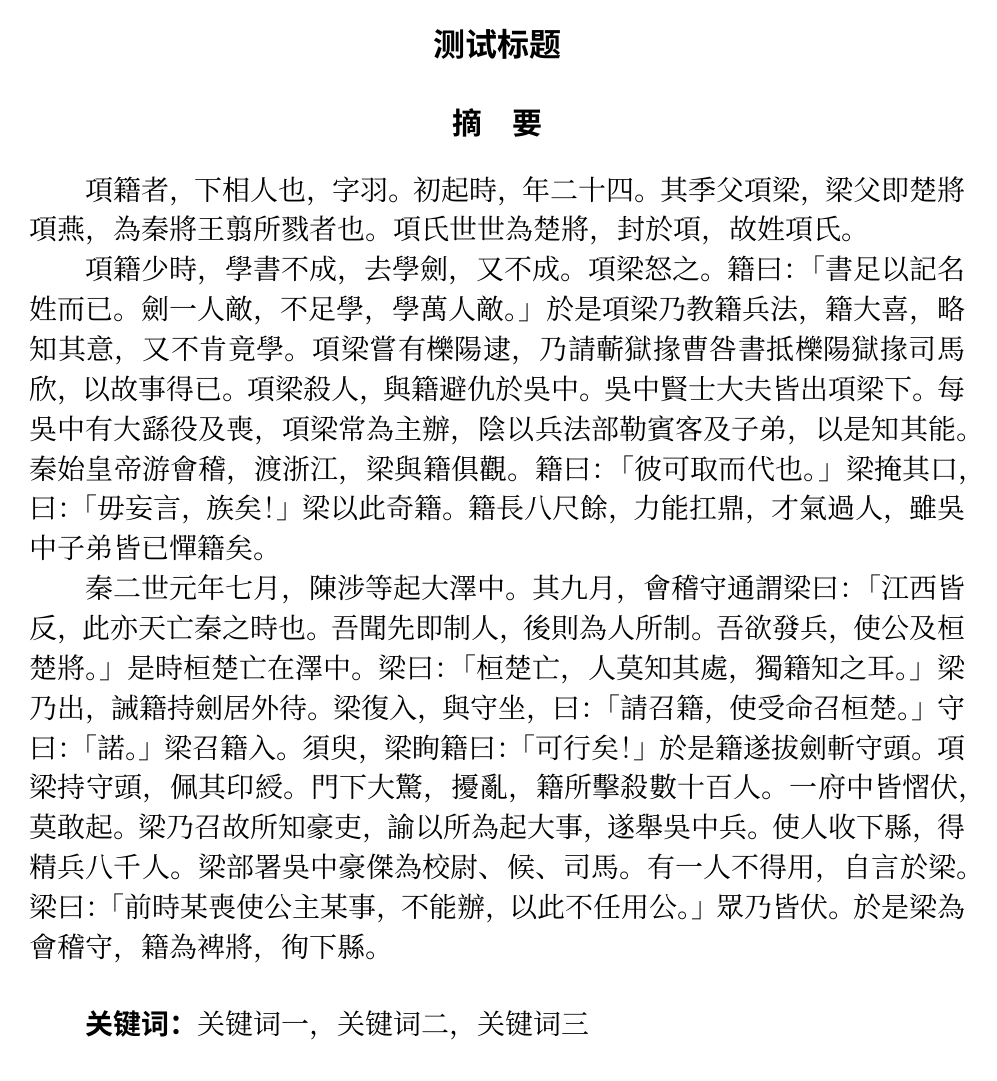
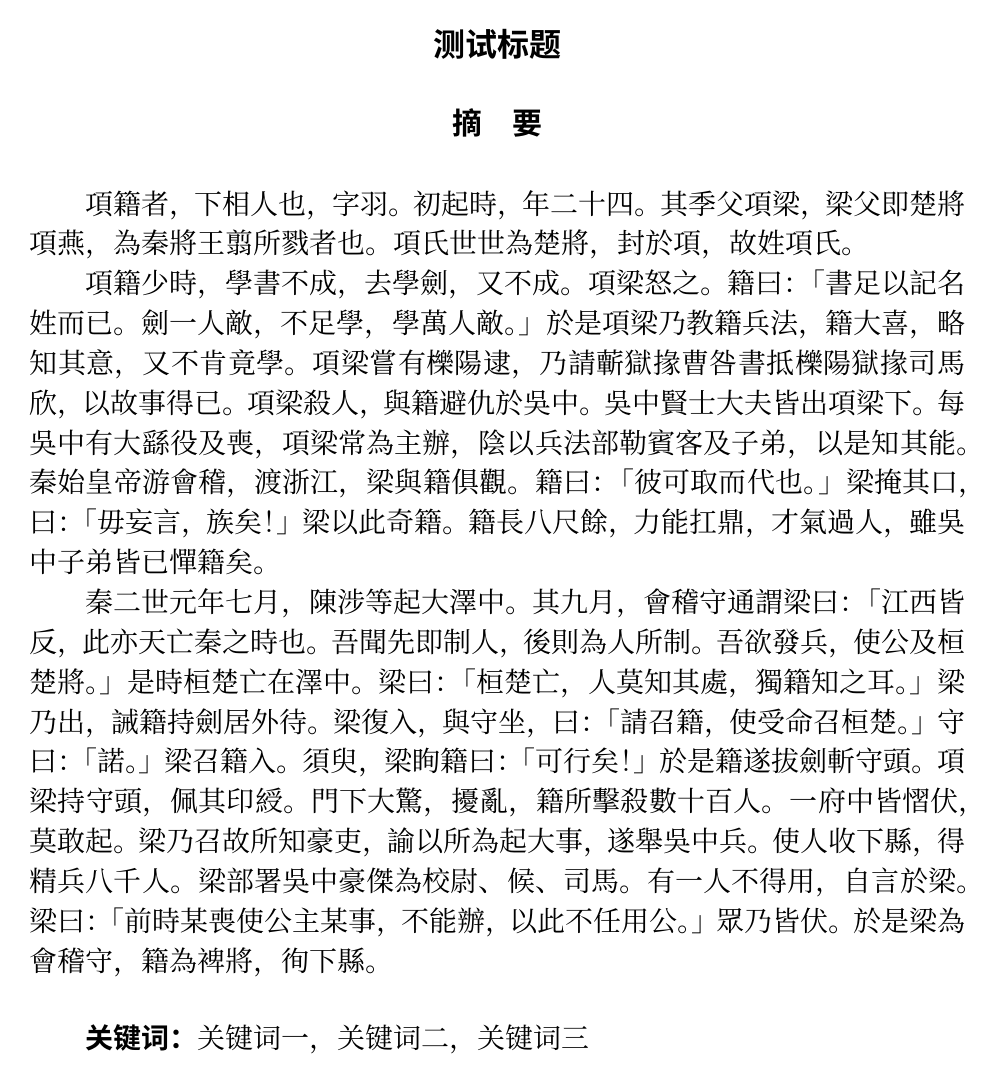
Before and after one commit to HoshinoKoji/psythesis, a LaTeX thesis (example.tex, which reads psythesis.cls, zh-fontset.tex): page 2 of 6. Compiled offline with XeLaTeX; a missing font is replaced by an installed copy or a similar font.

Commit message:
refactor: 微调了摘要页居中方式以保证行距一致

```diff
--- a/psythesis.cls
+++ b/psythesis.cls
@@ -91,13 +91,13 @@
 % Abstract 摘要
 \newcommand{\zhabstract}[2]{
     \pagestyle{empty}
-    \begin{center}
-        {\sffamily\bfseries\zihao{3}\@title}
+    {\noindent\sffamily\bfseries\zihao{3}\hfill\@title\hfill}
 
-        \vspace*{20pt}
+    \vspace*{20pt}
 
-        {\sffamily\bfseries\zihao{-3}摘\hspace*{1\ccwd}要}
-    \end{center}
+    {\noindent\sffamily\bfseries\zihao{-3}\hfill{摘\hspace*{1\ccwd}要}\hfill}
+
+    \vspace*{20pt}
 
     {\zihao{4}\setlength{\baselineskip}{20pt} #1}
 
@@ -109,13 +109,13 @@
 }
 \newcommand{\enabstract}[3]{
     \pagestyle{empty}
-    \begin{center}
-        {\rmfamily\bfseries\fontsize{16pt}{\baselineskip}\selectfont #1}
+    {\noindent\rmfamily\bfseries\fontsize{16pt}{\baselineskip}\selectfont\hfill #1 \hfill}
 
-        \vspace*{20pt}
+    \vspace*{20pt}
 
-        {\rmfamily\bfseries\fontsize{15pt}{\baselineskip}\selectfont ABSTRACT}
-    \end{center}
+    {\noindent\rmfamily\bfseries\fontsize{15pt}{\baselineskip}\selectfont\hfill ABSTRACT \hfill}
+
+    \vspace*{20pt}
 
     {\rmfamily\upshape\fontsize{14pt}{\baselineskip}\selectfont%
      \setlength{\baselineskip}{20pt}#2}
--- a/zh-fontset.tex
+++ b/zh-fontset.tex
@@ -1,7 +1,7 @@
 % CJK fonts 中文字体设定
-\setCJKmainfont{方正细雅宋_GBK}[
-    BoldFont = 方正粗雅宋_GBK,
-    ItalicFont = 方正纤雅宋_GBK,
+\setCJKmainfont{思源宋体}[
+    BoldFont = 思源宋体 Bold,
+    ItalicFont = 思源宋体 Light,
 ]
 \setCJKsansfont{思源黑体}
 \setCJKmonofont{思源等宽}
```
